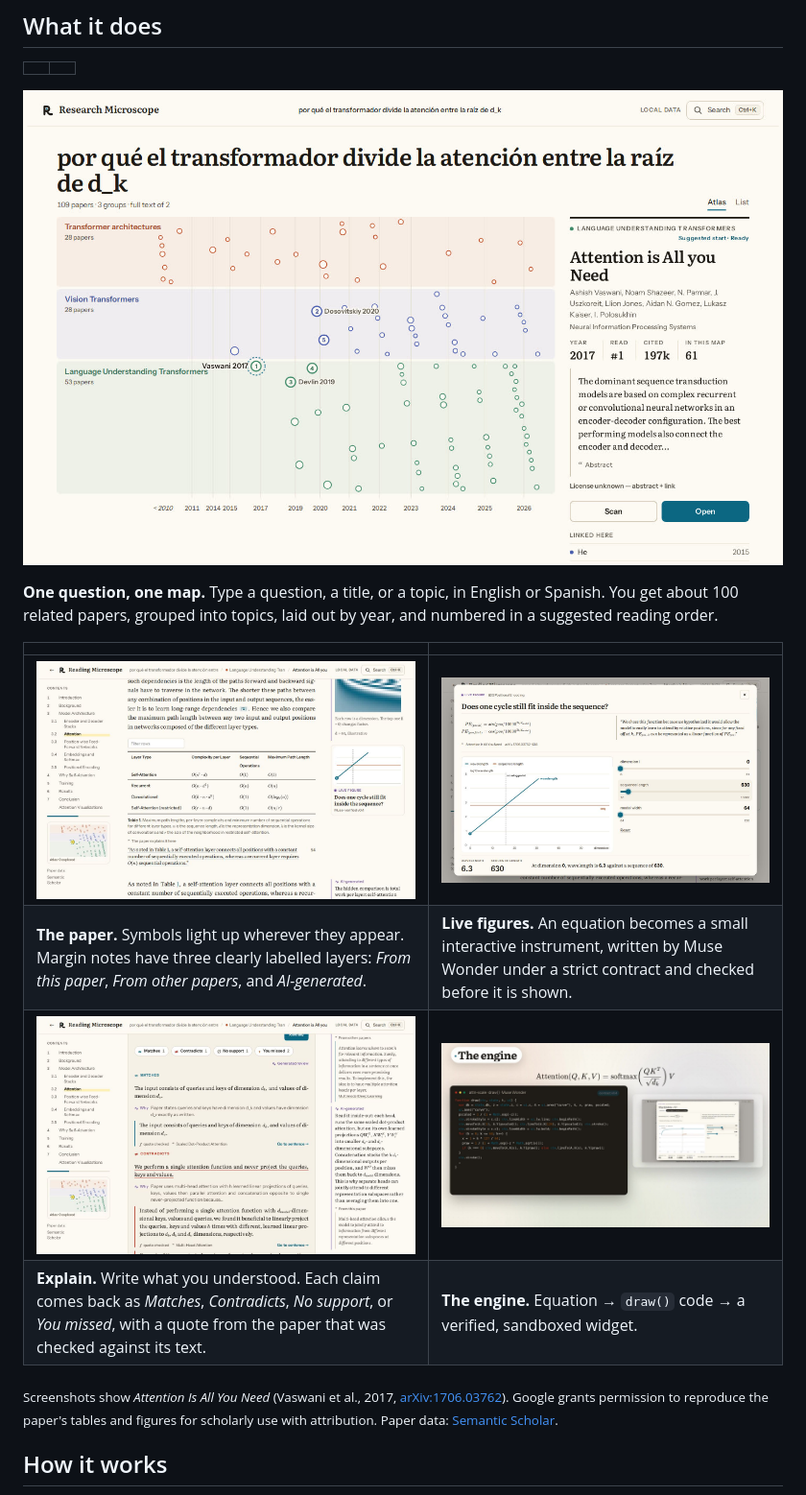
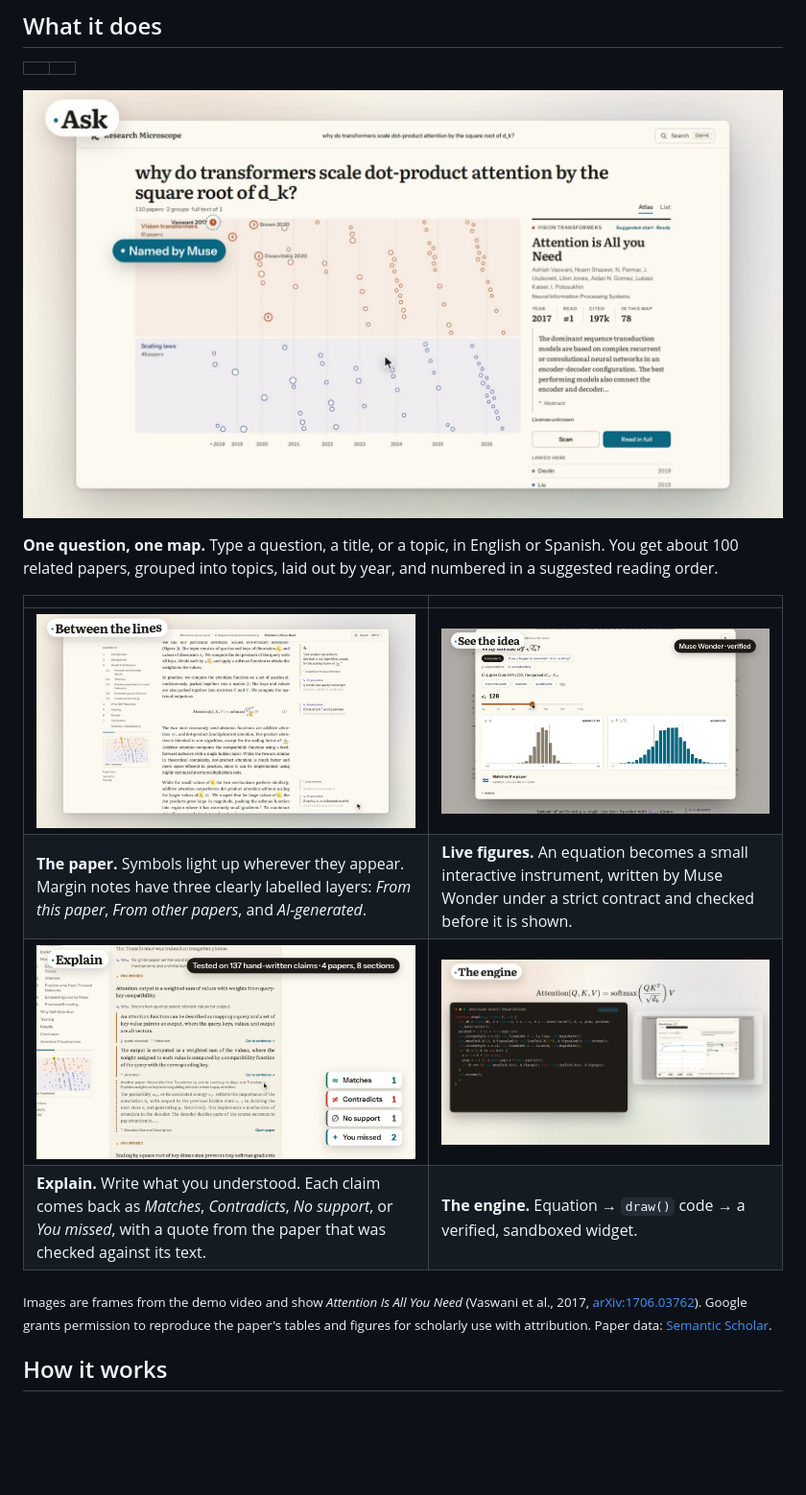
Before and after one commit to FrankEBaru/research-microscope, a Markdown page: README.md, the part around one of its changes. Shown at 96% size. GitHub-like rendering; pictures changed too: docs/img/explain.jpg, docs/img/live-figure.jpg, docs/img/map.jpg; blank space fills up the shorter version.

Commit message:
RRM-105: screenshots from the final video (current name, English question)
Co-Authored-By: Claude Opus 5.5 <noreply@anthropic.com>

```diff
--- a/README.md
+++ b/README.md
@@ -42,7 +42,7 @@ Summaries make reading faster, but they don't build understanding. Research Micr
 | <img src="docs/img/explain.jpg" alt="Explain: review of the reader's explanation" width="420"> | <img src="docs/img/engine.jpg" alt="The widget engine: equation to code to live figure" width="420"> |
 | **Explain.** Write what you understood. Each claim comes back as *Matches*, *Contradicts*, *No support*, or *You missed*, with a quote from the paper that was checked against its text. | **The engine.** Equation → `draw()` code → a verified, sandboxed widget. |
 
-<sub>Screenshots show *Attention Is All You Need* (Vaswani et al., 2017, [arXiv:1706.03762](https://arxiv.org/abs/1706.03762)). Google grants permission to reproduce the paper's tables and figures for scholarly use with attribution. Paper data: [Semantic Scholar](https://www.semanticscholar.org/).</sub>
+<sub>Images are frames from the demo video and show *Attention Is All You Need* (Vaswani et al., 2017, [arXiv:1706.03762](https://arxiv.org/abs/1706.03762)). Google grants permission to reproduce the paper's tables and figures for scholarly use with attribution. Paper data: [Semantic Scholar](https://www.semanticscholar.org/).</sub>
 
 ## How it works
 
```
Also changed, not shown: other parts of README.md (+1 -1 lines).
